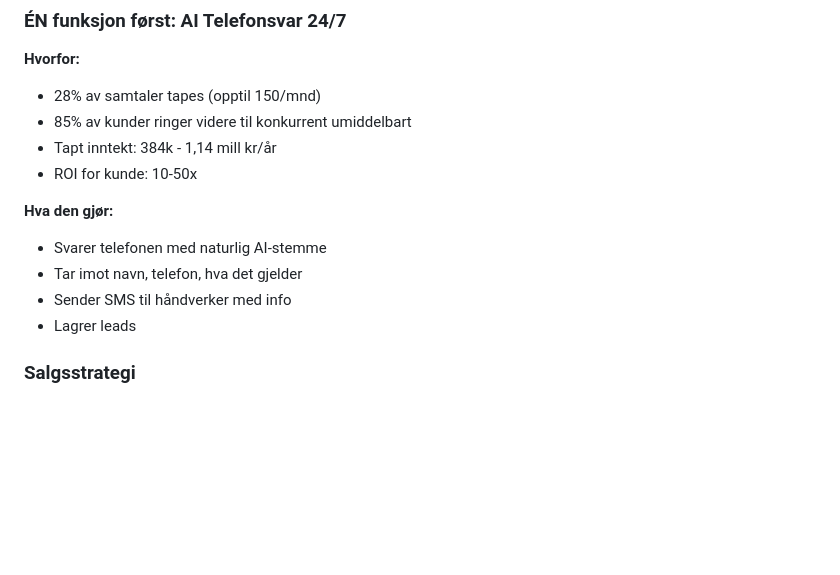
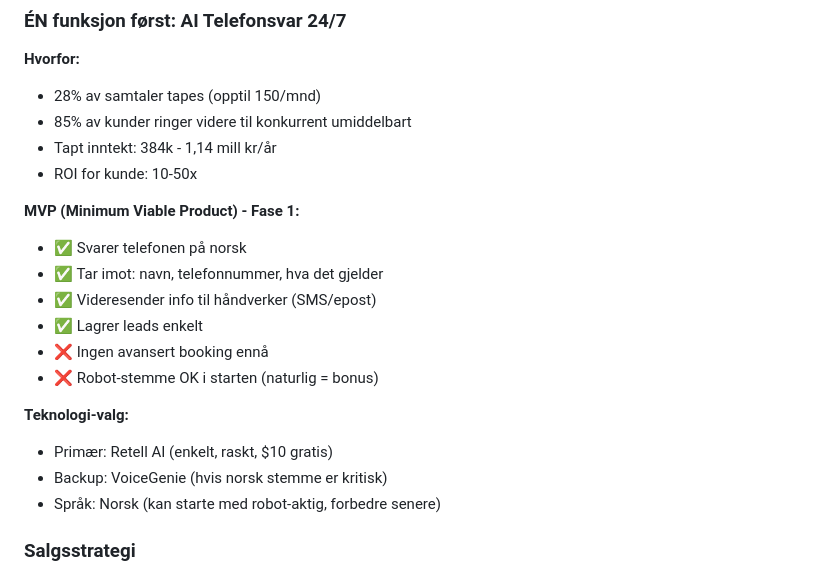
Before and after one commit to ArviFlaggstang/openclaw-workspace, a Markdown page: MEMORY.md, the part around the change. GitHub-like rendering; blank space fills up the shorter version.

Commit message:
MVP definert: enkel AI-telefon, tar imot info, videresender, norsk

```diff
--- a/MEMORY.md
+++ b/MEMORY.md
@@ -90,11 +90,18 @@ openclaw tools list
 - Tapt inntekt: 384k - 1,14 mill kr/år
 - ROI for kunde: 10-50x
 
-**Hva den gjør:**
-- Svarer telefonen med naturlig AI-stemme
-- Tar imot navn, telefon, hva det gjelder
-- Sender SMS til håndverker med info
-- Lagrer leads
+**MVP (Minimum Viable Product) - Fase 1:**
+- ✅ Svarer telefonen på norsk
+- ✅ Tar imot: navn, telefonnummer, hva det gjelder
+- ✅ Videresender info til håndverker (SMS/epost)
+- ✅ Lagrer leads enkelt
+- ❌ Ingen avansert booking ennå
+- ❌ Robot-stemme OK i starten (naturlig = bonus)
+
+**Teknologi-valg:**
+- Primær: Retell AI (enkelt, raskt, $10 gratis)
+- Backup: VoiceGenie (hvis norsk stemme er kritisk)
+- Språk: Norsk (kan starte med robot-aktig, forbedre senere)
 
 ### Salgsstrategi
 - ✅ Telefon-outreach er OK — jeg kan ringe med god forberedelse
```
